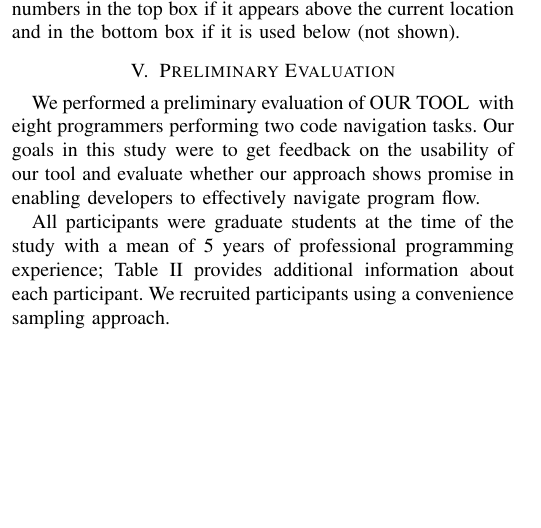
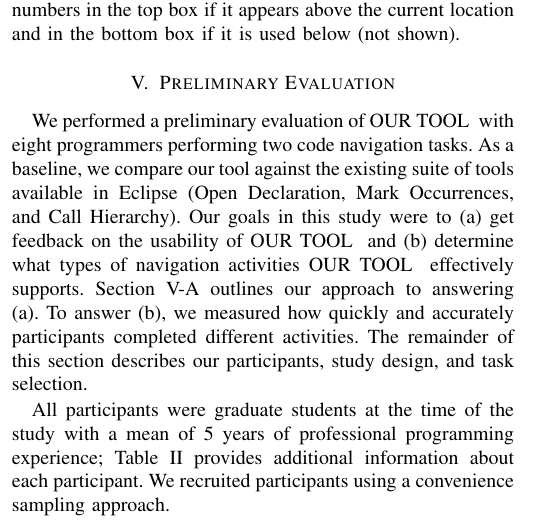
Before and after one commit to DeveloperLiberationFront/Program-Navigation-Plugin, a LaTeX paper (progNav Paper/progNav Paper.tex): part of one column of page 2 of 5, cut so that both start at the same text, the shorter picture padded with empty space. Compiled offline with pdfLaTeX; a missing font is replaced by an installed copy or a similar font; a LaTeX package or settings file that is missing is left out.

Commit message:
Introducing research questions fixes #69 fixes #60. Also working on weaving in the "it's not a competition story"

```diff
--- a/progNav Paper/progNav Paper.tex
+++ b/progNav Paper/progNav Paper.tex
@@ -221,7 +221,11 @@ P8 & 5.5 & 3.5 & \checkmark\\
 
 \section{Preliminary Evaluation}
 We performed a preliminary evaluation of \toolName~ with eight programmers performing two code navigation tasks.
-Our goals in this study were to get feedback on the usability of our tool and evaluate whether our approach shows promise in enabling developers to effectively navigate program flow.
+As a baseline, we compare our tool against the existing suite of tools available in Eclipse (Open Declaration, Mark Occurrences, and Call Hierarchy).
+Our goals in this study were to (a) get feedback on the usability of \toolName~ and (b) determine what types of navigation activities \toolName~ effectively supports.
+Section \ref{UsabilityMethodology} outlines our approach to answering (a).
+To answer (b), we measured how quickly and accurately participants completed different activities.
+The remainder of this section describes our participants, study design, and task selection.
 
 All participants were graduate students at the time of the study with a mean of 5 years of professional programming experience; Table \ref{table:participants} provides additional information about each participant. We recruited participants using a convenience sampling approach.
 
```
Also changed, not shown: progNav Paper/progNav Paper.tex (3 more changed lines).
